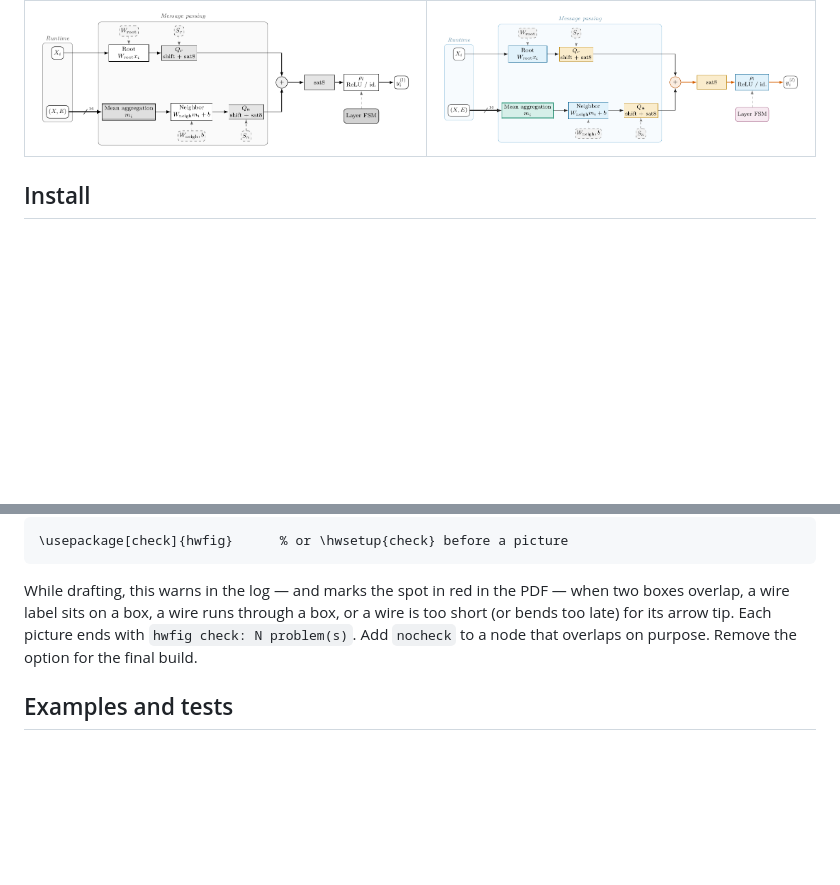
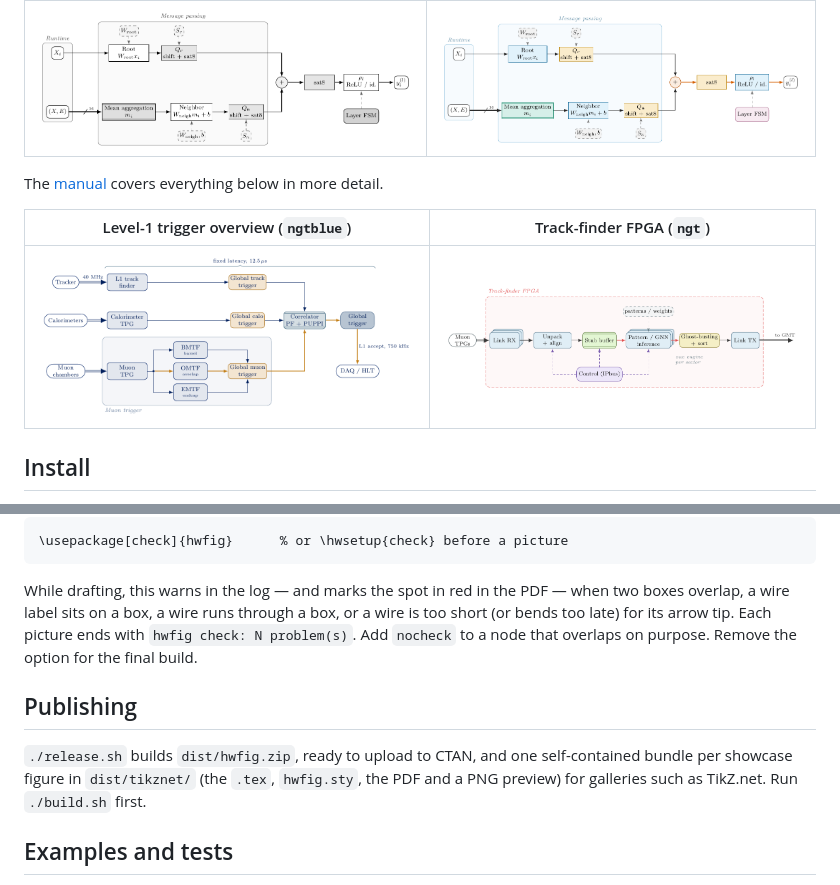
Before and after one commit to pleguina/hwfig, a Markdown page: README.md, 2 parts joined by grey strips. Rendered like a GitHub page; pictures changed too: gallery/l1_trigger-1.png (added), gallery/track_finder-1.png (added); blank space fills up the shorter version.

```diff
--- a/README.md
+++ b/README.md
@@ -11,6 +11,12 @@ colour-blind-safe palettes with one line.
 | Quantised GNN layer (`grey`) | Same figure (`okabe`) |
 |---|---|
 | ![](gallery/gnn_layer-1.png) | ![](gallery/gnn_layer-2.png) |
+
+The [manual](doc/hwfig-doc.pdf) covers everything below in more detail.
+
+| Level-1 trigger overview (`ngtblue`) | Track-finder FPGA (`ngt`) |
+|---|---|
+| ![](gallery/l1_trigger-1.png) | ![](gallery/track_finder-1.png) |
 
 ## Install
 
@@ -206,6 +212,13 @@ through a box, or a wire is too short (or bends too late) for its arrow tip.
 Each picture ends with `hwfig check: N problem(s)`. Add `nocheck` to a node
 that overlaps on purpose. Remove the option for the final build.
 
+## Publishing
+
+`./release.sh` builds `dist/hwfig.zip`, ready to upload to CTAN, and one
+self-contained bundle per showcase figure in `dist/tikznet/` (the `.tex`,
+`hwfig.sty`, the PDF and a PNG preview) for galleries such as TikZ.net. Run
+`./build.sh` first.
+
 ## Examples and tests
 
 `examples/` holds compilable standalone sources for every image above.
```
Also changed, not shown: CHANGELOG.md (+12 -0 lines), ctan/README.md (added, +51 -0 lines), 14 other files.
